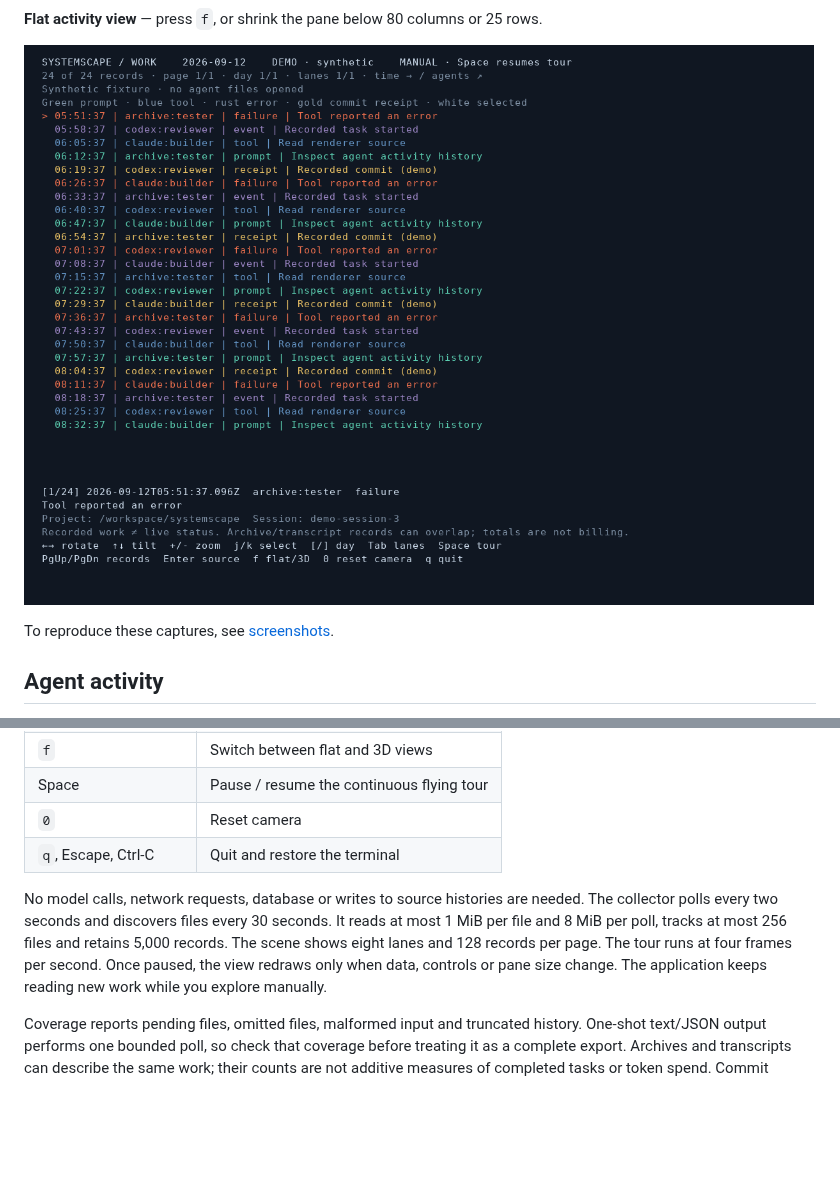
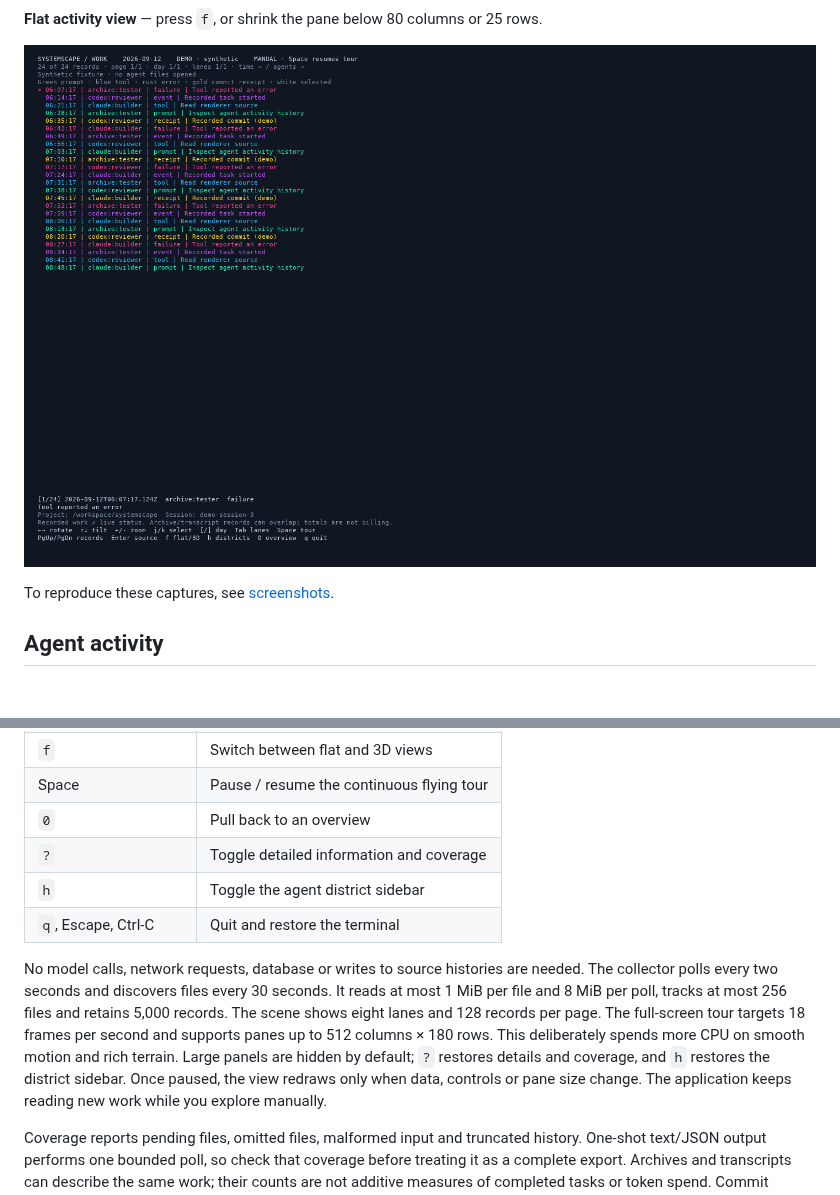
Before and after one commit to DreamLab-AI/systemscape, a Markdown page: README.md, 2 parts joined by grey strips. Drawn GitHub-style; pictures changed too: docs/activity-flat.png; blank space fills up the shorter version.

```diff
--- a/README.md
+++ b/README.md
@@ -67,14 +70,19 @@ temporal grouping within sessions, not proven causal dependencies or git ancestr
 | Enter | Toggle source path / project and session |
 | `f` | Switch between flat and 3D views |
 | Space | Pause / resume the continuous flying tour |
-| `0` | Reset camera |
+| `0` | Pull back to an overview |
+| `?` | Toggle detailed information and coverage |
+| `h` | Toggle the agent district sidebar |
 | `q`, Escape, Ctrl-C | Quit and restore the terminal |
 
 No model calls, network requests, database or writes to source histories are
 needed. The collector polls every two seconds and discovers files every 30 seconds.
 It reads at most 1 MiB per file and 8 MiB per poll, tracks at most 256 files and
 retains 5,000 records. The scene shows eight lanes and 128 records per page.
-The tour runs at four frames per second. Once paused, the view redraws only when
+The full-screen tour targets 18 frames per second and supports panes up to
+512 columns × 180 rows. This deliberately spends more CPU on smooth motion and
+rich terrain. Large panels are hidden by default; `?` restores details and
+coverage, and `h` restores the district sidebar. Once paused, the view redraws only when
 data, controls or pane size change. The application keeps reading new work while
 you explore manually.
 
```
Also changed, not shown: other parts of README.md (+7 -4 lines), docs/SCREENSHOTS.md (+1 -1 lines), docs/activity-3d.png, docs/telemetry.png, 3 other files.
